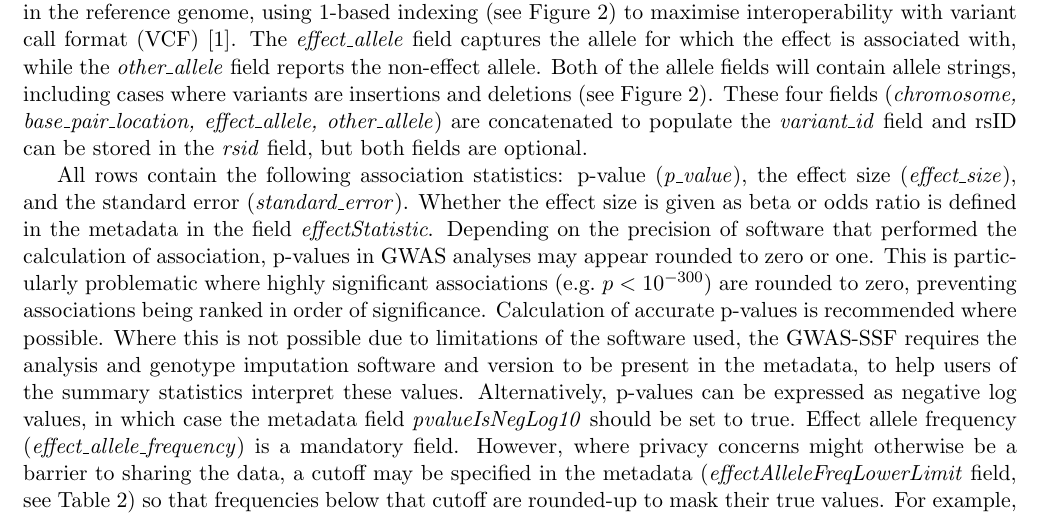
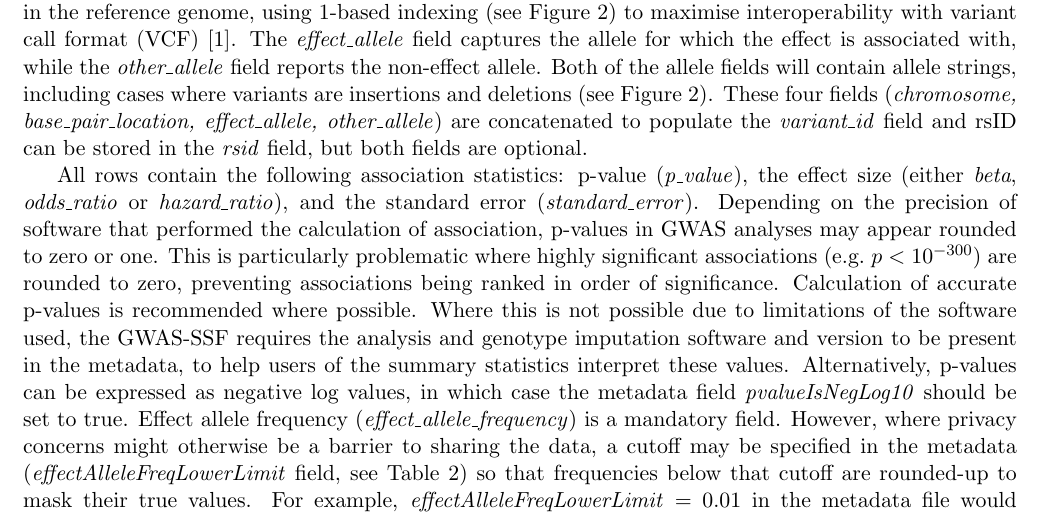
Before and after one commit to EBISPOT/gwas-summary-statistics-standard, a LaTeX document (gwas-ssf_v0.1.tex): part of page 7 of 10, cut so that both start at the same text. Compiled offline with pdfLaTeX.

Commit message:
updating text on effect size

```diff
--- a/gwas-ssf_v0.1.tex
+++ b/gwas-ssf_v0.1.tex
@@ -127,7 +127,7 @@ chromosome  base_pair_location  effect_allele  other_allele  beta        standar
 \subsection{Summary statistics table contents}
 Four fields in the summary statistics table, combined with the reference genome assembly provided in a metadata file (see below), unambiguously define the genetic variants (all field definitions can be found in Table 1). These fields are the chromosome (\textit{chromosome}), the genomic location position on the chromosome (\textit{base\_pair\_location}), the effect allele (\textit{effect\_allele}), and the non-effect allele (\textit{other\_allele}). Chromosome values are integers from 1 to 25, with chromosome X mapping to 23, chromosome Y to 24, and mitochondrial to 25. Genomic location is an integer value representing the first position of the variant in the reference genome, using 1-based indexing (see Figure~\ref{fig:variant_rep}) to maximise interoperability with variant call format (VCF) \cite{Danecek:2011ut}. The \textit{effect\_allele} field captures the allele for which the effect is associated with, while the \textit{other\_allele} field reports the non-effect allele. Both of the allele fields will contain allele strings, including cases where variants are insertions and deletions (see Figure~\ref{fig:variant_rep}). These four fields (\textit{chromosome, base\_pair\_location, effect\_allele, other\_allele}) are concatenated to populate the \textit{variant\_id} field and rsID can be stored in the \textit{rsid} field, but both fields are optional.
 
-All rows contain the following association statistics: p-value (\textit{p\_value}), the effect size (\textit{effect\_size}), and the standard error (\textit{standard\_error}). Whether the effect size is given as beta or odds ratio is defined in the metadata in the field \textit{effectStatistic}. Depending on the precision of software that performed the calculation of association, p-values in GWAS analyses may appear rounded to zero or one. This is particularly problematic where highly significant associations (e.g.\ $p < 10^{-300}$) are rounded to zero, preventing associations being ranked in order of significance. Calculation of accurate p-values is recommended where possible. Where this is not possible due to limitations of the software used, the GWAS-SSF requires the analysis and genotype imputation software and version to be present in the metadata, to help users of the summary statistics interpret these values. Alternatively, p-values can be expressed as negative log values, in which case the metadata field \textit{pvalueIsNegLog10} should be set to true. Effect allele frequency (\textit{effect\_allele\_frequency}) is a mandatory field. However, where privacy concerns might otherwise be a barrier to sharing the data, a cutoff may be specified in the metadata (\textit{effectAlleleFreqLowerLimit} field, see Table 2) so that frequencies below that cutoff are rounded-up to mask their true values. For example, \textit{effectAlleleFreqLowerLimit} = 0.01 in the metadata file would communicate that the lowest possible value for the effect allele frequency in this file is 0.01, and anything below this threshold has been rounded up to 0.01.
+All rows contain the following association statistics: p-value (\textit{p\_value}), the effect size (either \textit{beta}, \textit{odds\_ratio} or \textit{hazard\_ratio}), and the standard error (\textit{standard\_error}). Depending on the precision of software that performed the calculation of association, p-values in GWAS analyses may appear rounded to zero or one. This is particularly problematic where highly significant associations (e.g.\ $p < 10^{-300}$) are rounded to zero, preventing associations being ranked in order of significance. Calculation of accurate p-values is recommended where possible. Where this is not possible due to limitations of the software used, the GWAS-SSF requires the analysis and genotype imputation software and version to be present in the metadata, to help users of the summary statistics interpret these values. Alternatively, p-values can be expressed as negative log values, in which case the metadata field \textit{pvalueIsNegLog10} should be set to true. Effect allele frequency (\textit{effect\_allele\_frequency}) is a mandatory field. However, where privacy concerns might otherwise be a barrier to sharing the data, a cutoff may be specified in the metadata (\textit{effectAlleleFreqLowerLimit} field, see Table 2) so that frequencies below that cutoff are rounded-up to mask their true values. For example, \textit{effectAlleleFreqLowerLimit} = 0.01 in the metadata file would communicate that the lowest possible value for the effect allele frequency in this file is 0.01, and anything below this threshold has been rounded up to 0.01.
 
 
 % TABLE 2
```
Also changed, not shown: gwas-ssf_v0.1.pdf.
